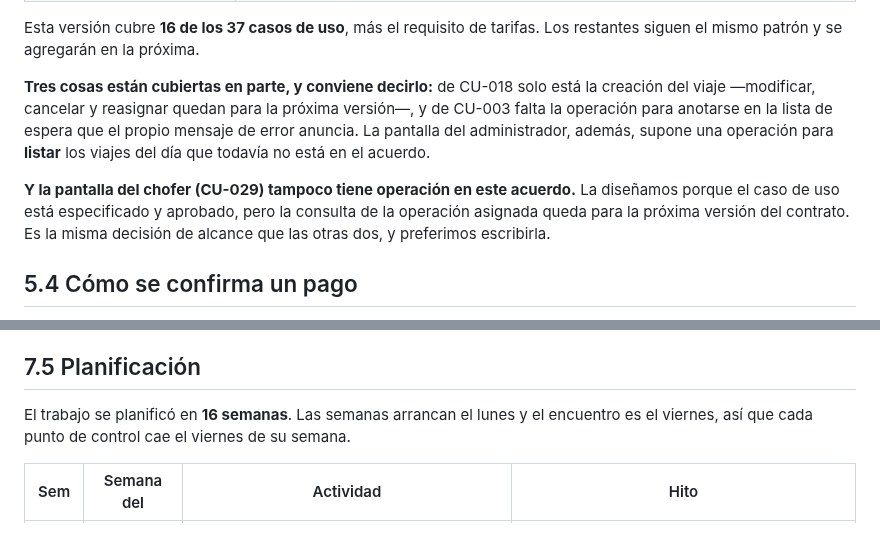
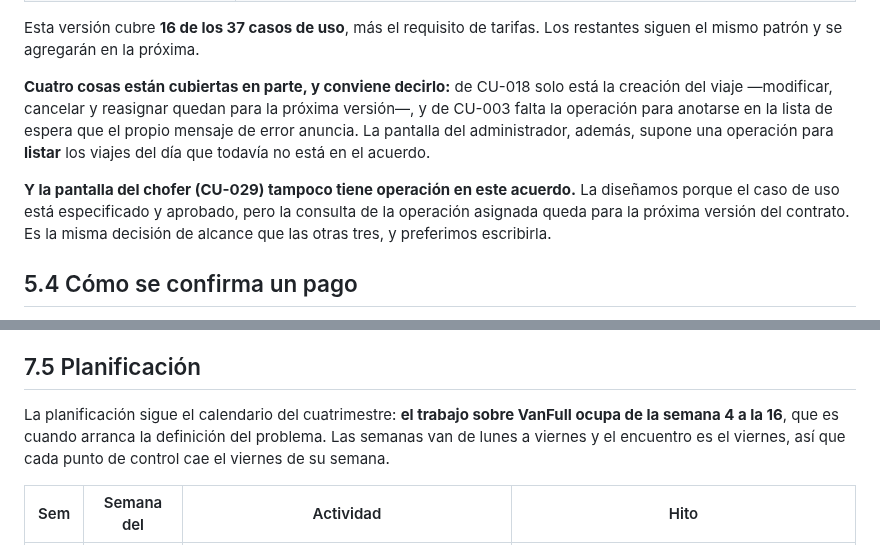
Before and after one commit to Martiherenu1/ProyectoVanFull, a Markdown page: Documentos/Documentacion/10-Documento-MVC-PC1.md, 2 parts joined by grey strips. Drawn GitHub-style.

Commit message:
docs(pc1): correcciones de la revision final de Int2
Int2 reviso el Word terminado y encontro seis cosas. Las seis son correctas.
Las que viven en el .md:

- 5.3 decia "Tres cosas estan cubiertas en parte" y despues enumera cuatro:
  CU-018, la lista de espera de CU-003, el listado de viajes del admin y CU-029
  del chofer. Pasa a "Cuatro". De paso, el cierre decia "la misma decision de
  alcance que las otras dos" y tambien son tres: eso no lo vio Int2.
- 7.5 abria con "El trabajo se planifico en 16 semanas" pero la tabla va de la
  semana 4 a la 16, o sea trece filas. Se reformula en vez de marcarlo como
  pendiente: a un dia de presentar, un entregable correcto es mejor que uno con
  un cartel de "verificar".

Lo demas que encontro vive solo en el .docx del Drive y queda para Martiniano:
la paginacion de la grilla de capturas (las filas tienen cantSplit=0 y Word las
parte, dejando los rotulos de una fila arriba de las imagenes de la anterior),
ADJ-03 en 5.3, la seccion 9 y el DCU en pagina vertical.

Sobre ADJ-03: la propagacion a 5.3 esta en este .md desde 9e3ea41 pero NUNCA
llego al Word. Int2 armo su copia a las 04:01 del 30/09 a partir del .docx que
yo habia subido la noche anterior, y ese commit es posterior. El error de haber
dado la propagacion por hecha en el entregable es mio.

Co-Authored-By: Claude Opus 5 <noreply@anthropic.com>

```diff
--- a/Documentos/Documentacion/10-Documento-MVC-PC1.md
+++ b/Documentos/Documentacion/10-Documento-MVC-PC1.md
@@ -471,14 +471,14 @@ es lo que le permite a la aplicación mostrar *"Se ocupó el último lugar"* en
 Esta versión cubre **16 de los 37 casos de uso**, más el requisito de tarifas. Los restantes siguen el mismo
 patrón y se agregarán en la próxima.
 
-**Tres cosas están cubiertas en parte, y conviene decirlo:** de CU-018 solo está la creación del viaje
+**Cuatro cosas están cubiertas en parte, y conviene decirlo:** de CU-018 solo está la creación del viaje
 —modificar, cancelar y reasignar quedan para la próxima versión—, y de CU-003 falta la operación para
 anotarse en la lista de espera que el propio mensaje de error anuncia. La pantalla del administrador,
 además, supone una operación para **listar** los viajes del día que todavía no está en el acuerdo.
 
 **Y la pantalla del chofer (CU-029) tampoco tiene operación en este acuerdo.** La diseñamos porque el caso
 de uso está especificado y aprobado, pero la consulta de la operación asignada queda para la próxima
-versión del contrato. Es la misma decisión de alcance que las otras dos, y preferimos escribirla.
+versión del contrato. Es la misma decisión de alcance que las otras tres, y preferimos escribirla.
 
 ## 5.4 Cómo se confirma un pago
 
@@ -657,8 +657,9 @@ pruebas y que las herramientas de control pasen sin errores.
 
 ## 7.5 Planificación
 
-El trabajo se planificó en **16 semanas**. Las semanas arrancan el lunes y el encuentro es el viernes, así
-que cada punto de control cae el viernes de su semana.
+La planificación sigue el calendario del cuatrimestre: **el trabajo sobre VanFull ocupa de la semana 4 a la
+16**, que es cuando arranca la definición del problema. Las semanas van de lunes a viernes y el encuentro es
+el viernes, así que cada punto de control cae el viernes de su semana.
 
 | Sem | Semana del | Actividad | Hito |
 |---|---|---|---|
```
